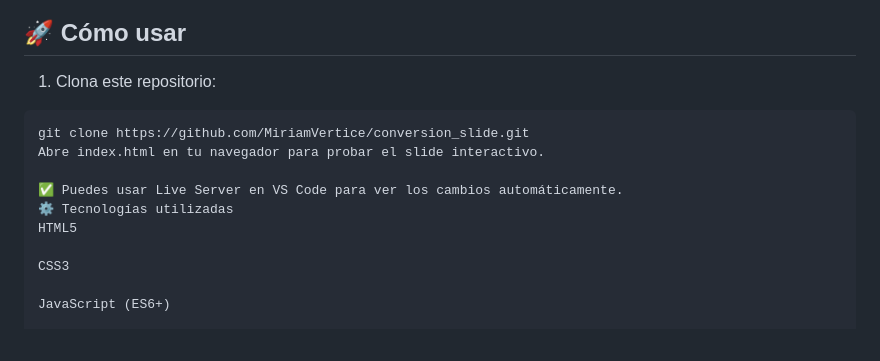
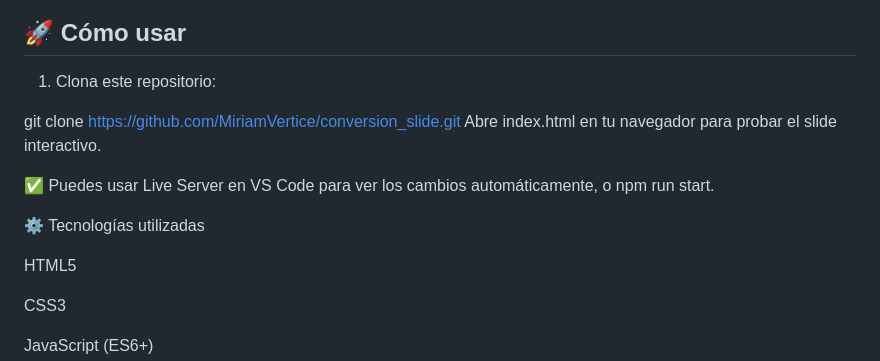
Before and after one commit to MiriamVertice/conversion_slide, a Markdown page: README.md, the part around the change. GitHub-like rendering.

Commit message:
mod. README

````diff
--- a/README.md
+++ b/README.md
@@ -207,12 +207,14 @@ Redimensionando la ventana (se fuerza el cierre automático).
 ## 🚀 Cómo usar
 
 1. Clona este repositorio:
-```bash
+
 git clone https://github.com/MiriamVertice/conversion_slide.git
 Abre index.html en tu navegador para probar el slide interactivo.
 
-✅ Puedes usar Live Server en VS Code para ver los cambios automáticamente.
+✅ Puedes usar Live Server en VS Code para ver los cambios automáticamente, o npm run start.
+
 ⚙️ Tecnologías utilizadas
+
 HTML5
 
 CSS3
````
